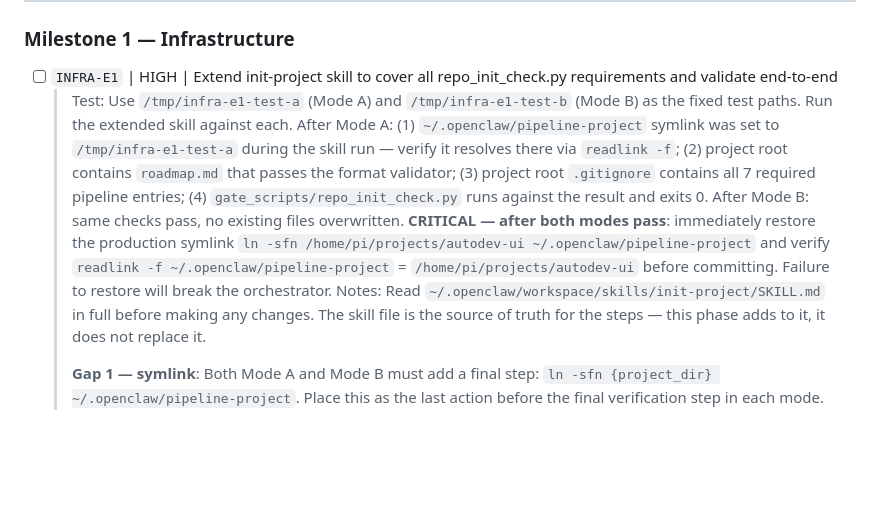
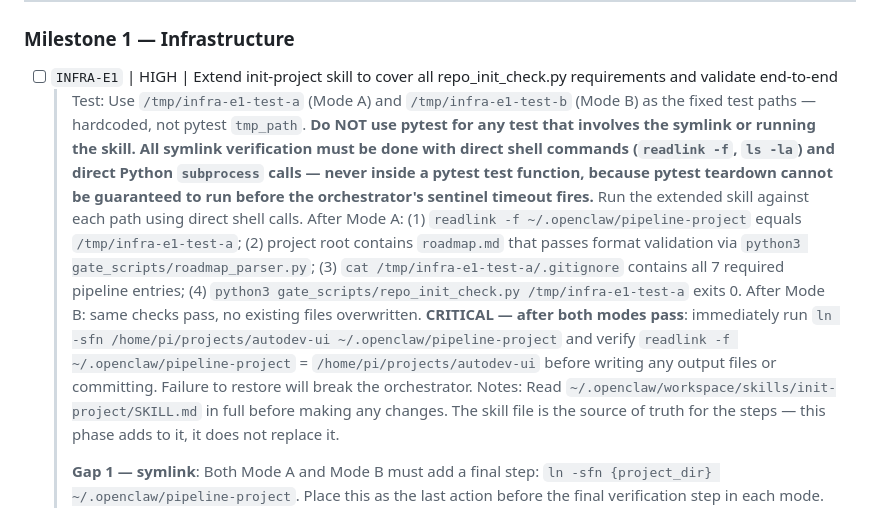
Before and after one commit to bigbraingoldfish/lullabeast, a Markdown page: roadmap.md, the part around the change. Rendered like a GitHub page; blank space fills up the shorter version.

```diff
--- a/roadmap.md
+++ b/roadmap.md
@@ -109,7 +109,7 @@ INFRA-B1 is a hard gate — nothing else starts until it is committed. INFRA-E1
 ### Milestone 1 — Infrastructure
 
 - [ ] `INFRA-E1` | HIGH | Extend init-project skill to cover all repo_init_check.py requirements and validate end-to-end
-  > Test: Use `/tmp/infra-e1-test-a` (Mode A) and `/tmp/infra-e1-test-b` (Mode B) as the fixed test paths. Run the extended skill against each. After Mode A: (1) `~/.openclaw/pipeline-project` symlink was set to `/tmp/infra-e1-test-a` during the skill run — verify it resolves there via `readlink -f`; (2) project root contains `roadmap.md` that passes the format validator; (3) project root `.gitignore` contains all 7 required pipeline entries; (4) `gate_scripts/repo_init_check.py` runs against the result and exits 0. After Mode B: same checks pass, no existing files overwritten. **CRITICAL — after both modes pass**: immediately restore the production symlink `ln -sfn /home/pi/projects/autodev-ui ~/.openclaw/pipeline-project` and verify `readlink -f ~/.openclaw/pipeline-project` = `/home/pi/projects/autodev-ui` before committing. Failure to restore will break the orchestrator.
+  > Test: Use `/tmp/infra-e1-test-a` (Mode A) and `/tmp/infra-e1-test-b` (Mode B) as the fixed test paths — hardcoded, not pytest `tmp_path`. **Do NOT use pytest for any test that involves the symlink or running the skill. All symlink verification must be done with direct shell commands (`readlink -f`, `ls -la`) and direct Python `subprocess` calls — never inside a pytest test function, because pytest teardown cannot be guaranteed to run before the orchestrator's sentinel timeout fires.** Run the extended skill against each path using direct shell calls. After Mode A: (1) `readlink -f ~/.openclaw/pipeline-project` equals `/tmp/infra-e1-test-a`; (2) project root contains `roadmap.md` that passes format validation via `python3 gate_scripts/roadmap_parser.py`; (3) `cat /tmp/infra-e1-test-a/.gitignore` contains all 7 required pipeline entries; (4) `python3 gate_scripts/repo_init_check.py /tmp/infra-e1-test-a` exits 0. After Mode B: same checks pass, no existing files overwritten. **CRITICAL — after both modes pass**: immediately run `ln -sfn /home/pi/projects/autodev-ui ~/.openclaw/pipeline-project` and verify `readlink -f ~/.openclaw/pipeline-project` = `/home/pi/projects/autodev-ui` before writing any output files or committing. Failure to restore will break the orchestrator.
   > Notes: Read `~/.openclaw/workspace/skills/init-project/SKILL.md` in full before making any changes. The skill file is the source of truth for the steps — this phase adds to it, it does not replace it.
   >
   > **Gap 1 — symlink**: Both Mode A and Mode B must add a final step: `ln -sfn {project_dir} ~/.openclaw/pipeline-project`. Place this as the last action before the final verification step in each mode. **After both test modes complete and pass, run `ln -sfn /home/pi/projects/autodev-ui ~/.openclaw/pipeline-project` to restore the production symlink before committing.** Do not commit until this restore is confirmed.
```
Also changed, not shown: lessons.md (+2 -0 lines).
